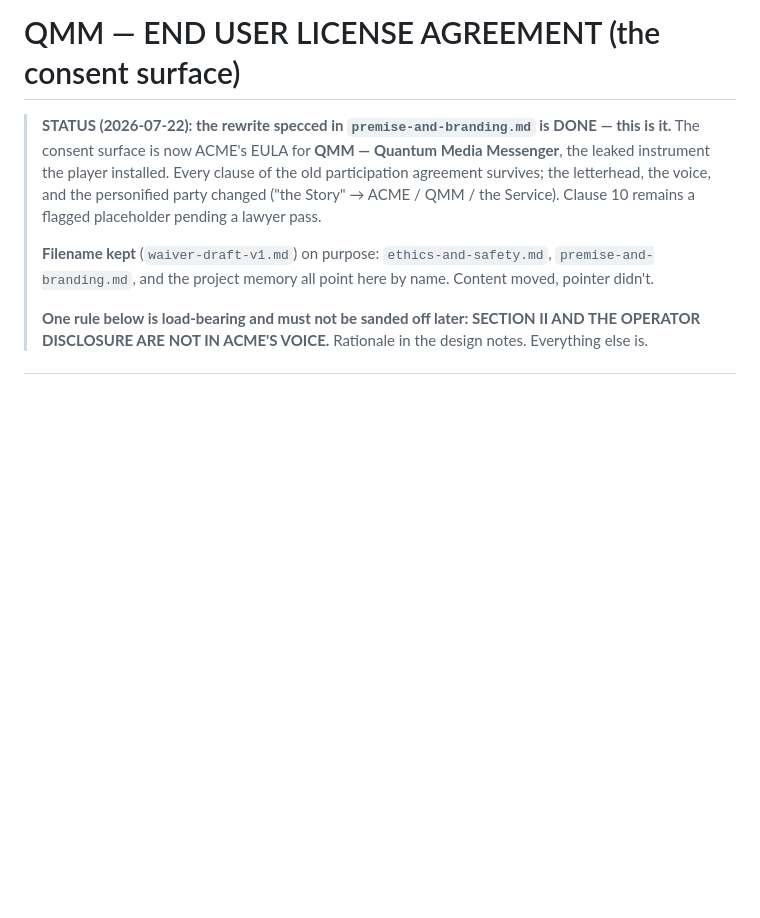
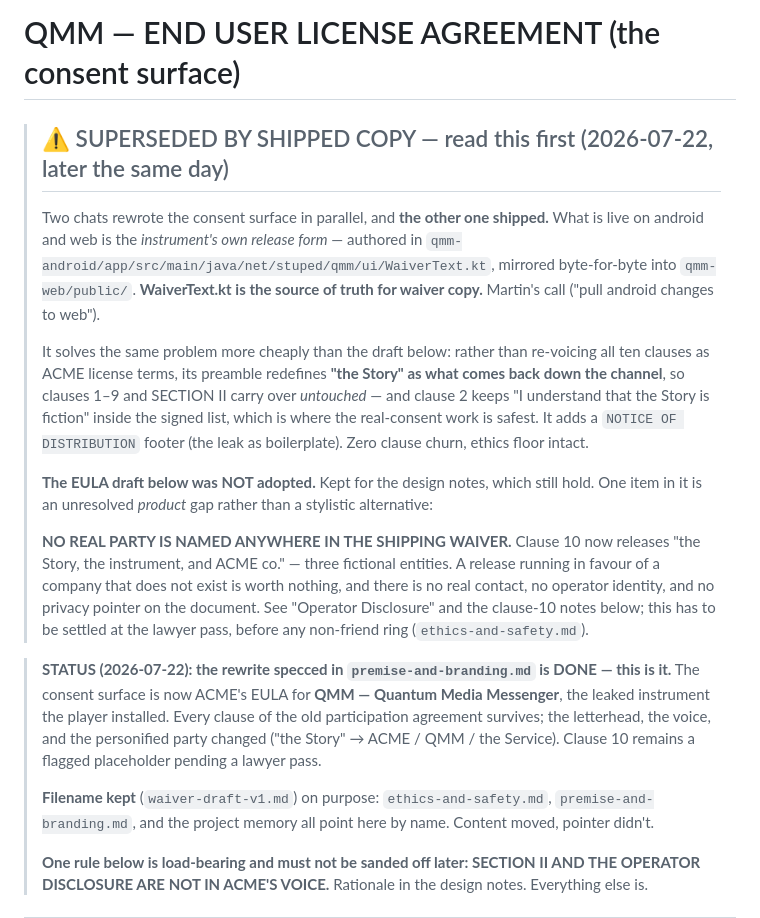
Before and after one commit to elstupido/qmm, a Markdown page: design/waiver-draft-v1.md, the part around the change. GitHub-like rendering; blank space fills up the shorter version.

Commit message:
Mark the EULA draft superseded: WaiverText.kt is the shipped waiver copy
Two chats rewrote the consent surface in parallel today; the android version
shipped (Martin's call) and is now mirrored on web. Flags the doc rather than
deleting it — its design notes still hold, and one item is a real open gap
rather than a stylistic alternative: the shipping waiver names no real party
anywhere (clause 10 releases three fictional entities), which is a lawyer-pass
blocker before any non-friend ring.

Co-Authored-By: Claude Fable 5 <noreply@anthropic.com>

```diff
--- a/design/waiver-draft-v1.md
+++ b/design/waiver-draft-v1.md
@@ -1,4 +1,29 @@
 # QMM — END USER LICENSE AGREEMENT (the consent surface)
+
+> ## ⚠️ SUPERSEDED BY SHIPPED COPY — read this first (2026-07-22, later the same day)
+>
+> Two chats rewrote the consent surface in parallel, and **the other one shipped.** What is live
+> on android and web is the *instrument's own release form* — authored in
+> `qmm-android/app/src/main/java/net/stuped/qmm/ui/WaiverText.kt`, mirrored byte-for-byte into
+> `qmm-web/public/`. **WaiverText.kt is the source of truth for waiver copy.** Martin's call
+> ("pull android changes to web").
+>
+> It solves the same problem more cheaply than the draft below: rather than re-voicing all ten
+> clauses as ACME license terms, its preamble redefines **"the Story" as what comes back down the
+> channel**, so clauses 1–9 and SECTION II carry over *untouched* — and clause 2 keeps "I
+> understand that the Story is fiction" inside the signed list, which is where the real-consent
+> work is safest. It adds a `NOTICE OF DISTRIBUTION` footer (the leak as boilerplate). Zero
+> clause churn, ethics floor intact.
+>
+> **The EULA draft below was NOT adopted.** Kept for the design notes, which still hold. One item
+> in it is an unresolved *product* gap rather than a stylistic alternative:
+>
+> **NO REAL PARTY IS NAMED ANYWHERE IN THE SHIPPING WAIVER.** Clause 10 now releases "the Story,
+> the instrument, and ACME co." — three fictional entities. A release running in favour of a
+> company that does not exist is worth nothing, and there is no real contact, no operator
+> identity, and no privacy pointer on the document. See "Operator Disclosure" and the clause-10
+> notes below; this has to be settled at the lawyer pass, before any non-friend ring
+> (`ethics-and-safety.md`).
 
 > **STATUS (2026-07-22): the rewrite specced in `premise-and-branding.md` is DONE — this is it.**
 > The consent surface is now ACME's EULA for **QMM — Quantum Media Messenger**, the leaked
```
